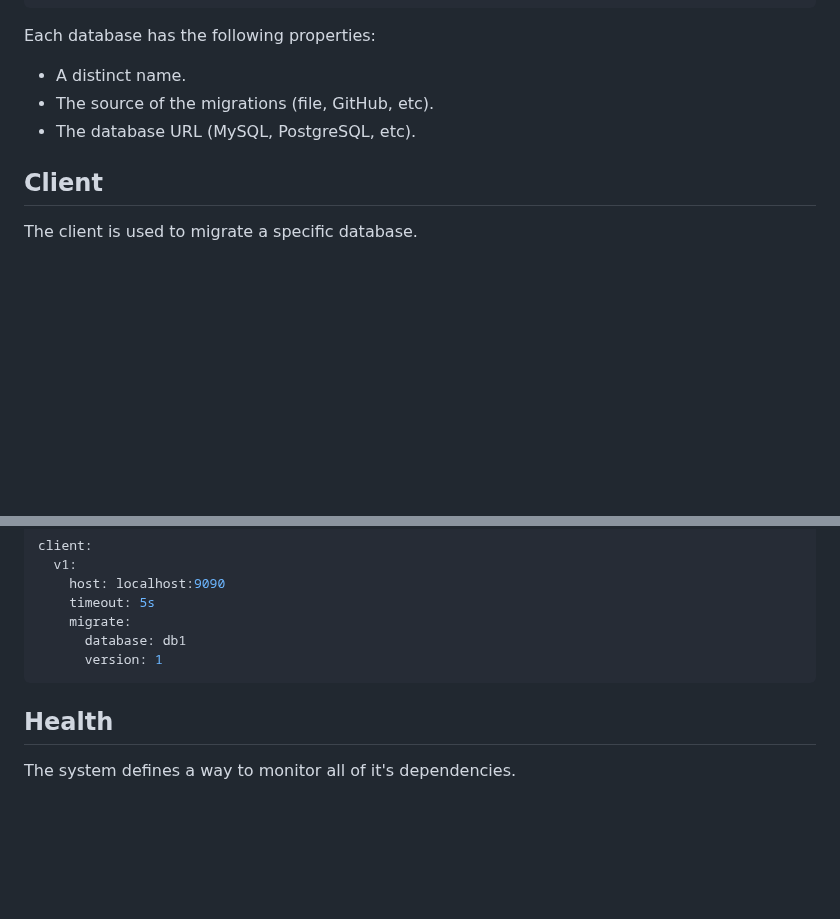
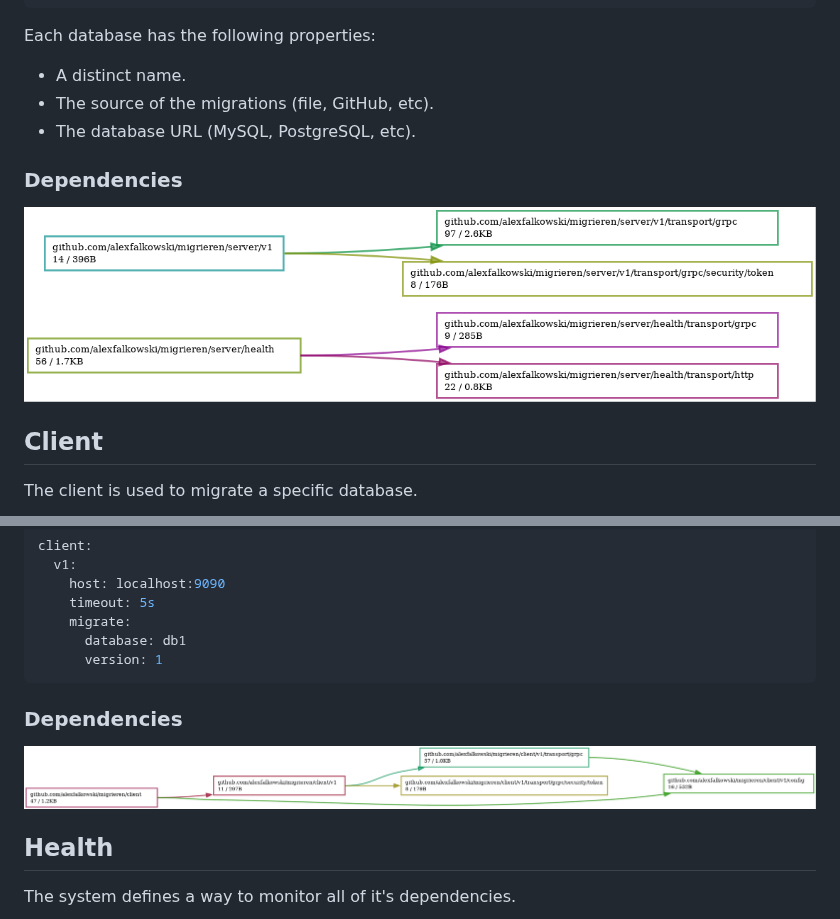
Before and after one commit to alexfalkowski/migrieren, a Markdown page: README.md, 2 parts joined by grey strips. Drawn GitHub-style; pictures changed too: assets/client.png (added), assets/server.png (added); blank space fills up the shorter version.

Commit message:
docs(deps): add diagrams (#795)

````diff
--- a/README.md
+++ b/README.md
@@ -56,6 +56,10 @@ Each database has the following properties:
 - The source of the migrations (file, GitHub, etc).
 - The database URL (MySQL, PostgreSQL, etc).
 
+### Dependencies
+
+![Dependencies](./assets/server.png)
+
 ## Client
 
 The client is used to migrate a specific database.
@@ -85,6 +89,10 @@ client:
       database: db1
       version: 1
 ```
+
+### Dependencies
+
+![Dependencies](./assets/client.png)
 
 ## Health
 
````
Also changed, not shown: 1 other file.
